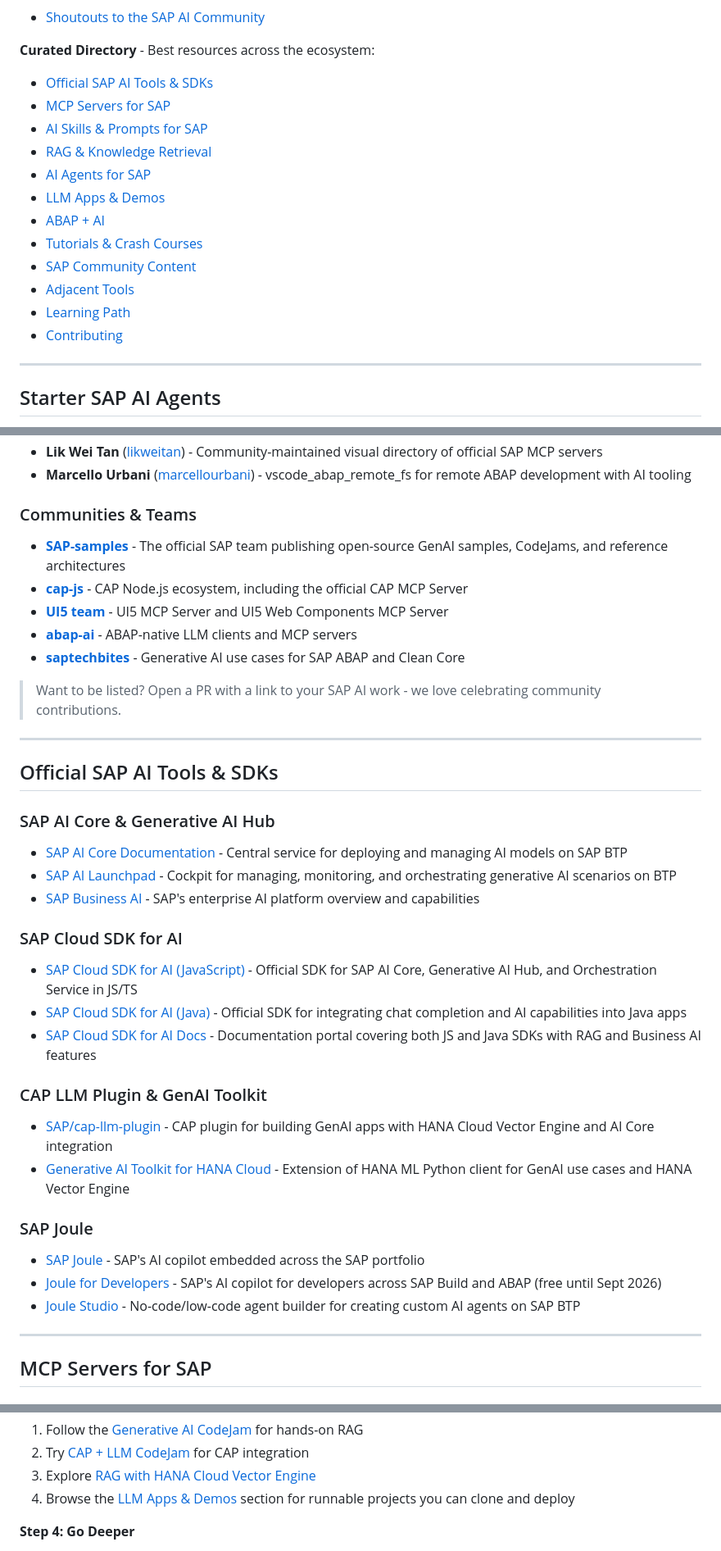
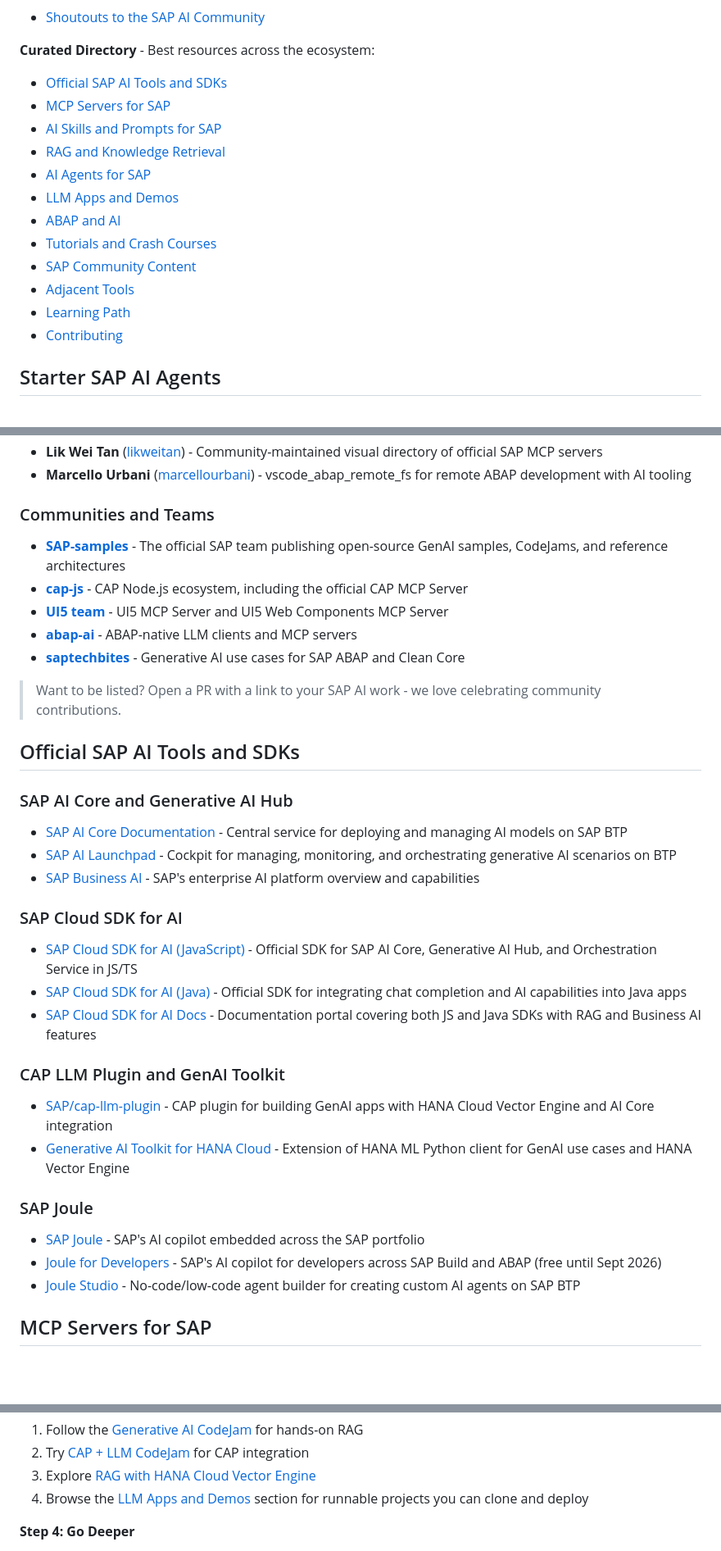
Before and after one commit to vigneshbarani24/awesome-sap-ai, a Markdown page: README.md, 3 parts joined by grey strips. Shown at 82% size. Drawn GitHub-style; blank space fills up the shorter version.

```diff
--- a/README.md
+++ b/README.md
@@ -53,20 +49,18 @@
 
 **Curated Directory** - Best resources across the ecosystem:
 
-- [Official SAP AI Tools & SDKs](#official-sap-ai-tools--sdks)
+- [Official SAP AI Tools and SDKs](#official-sap-ai-tools-and-sdks)
 - [MCP Servers for SAP](#mcp-servers-for-sap)
-- [AI Skills & Prompts for SAP](#ai-skills--prompts-for-sap)
-- [RAG & Knowledge Retrieval](#rag--knowledge-retrieval)
+- [AI Skills and Prompts for SAP](#ai-skills-and-prompts-for-sap)
+- [RAG and Knowledge Retrieval](#rag-and-knowledge-retrieval)
 - [AI Agents for SAP](#ai-agents-for-sap)
-- [LLM Apps & Demos](#llm-apps--demos)
-- [ABAP + AI](#abap--ai)
-- [Tutorials & Crash Courses](#tutorials--crash-courses)
+- [LLM Apps and Demos](#llm-apps-and-demos)
+- [ABAP and AI](#abap-and-ai)
+- [Tutorials and Crash Courses](#tutorials-and-crash-courses)
 - [SAP Community Content](#sap-community-content)
 - [Adjacent Tools](#adjacent-tools)
 - [Learning Path](#learning-path)
 - [Contributing](#contributing)
-
----
 
 ## Starter SAP AI Agents
 
@@ -130,7 +116,7 @@ streamlit run <project_name>.py
 *   **Lik Wei Tan** ([likweitan](https://github.com/likweitan)) - Community-maintained visual directory of official SAP MCP servers
 *   **Marcello Urbani** ([marcellourbani](https://github.com/marcellourbani)) - vscode_abap_remote_fs for remote ABAP development with AI tooling
 
-### Communities & Teams
+### Communities and Teams
 
 *   **[SAP-samples](https://github.com/SAP-samples)** - The official SAP team publishing open-source GenAI samples, CodeJams, and reference architectures
 *   **[cap-js](https://github.com/cap-js)** - CAP Node.js ecosystem, including the official CAP MCP Server
@@ -140,11 +126,9 @@ streamlit run <project_name>.py
 
 > Want to be listed? Open a PR with a link to your SAP AI work - we love celebrating community contributions.
 
----
+## Official SAP AI Tools and SDKs
 
-## Official SAP AI Tools & SDKs
-
-### SAP AI Core & Generative AI Hub
+### SAP AI Core and Generative AI Hub
 
 *   [SAP AI Core Documentation](https://help.sap.com/docs/sap-ai-core/sap-ai-core-service-guide/generative-ai-hub-in-sap-ai-core) - Central service for deploying and managing AI models on SAP BTP
 *   [SAP AI Launchpad](https://help.sap.com/docs/ai-launchpad) - Cockpit for managing, monitoring, and orchestrating generative AI scenarios on BTP
@@ -156,7 +140,7 @@ streamlit run <project_name>.py
 *   [SAP Cloud SDK for AI (Java)](https://github.com/SAP/ai-sdk-java) - Official SDK for integrating chat completion and AI capabilities into Java apps
 *   [SAP Cloud SDK for AI Docs](https://sap.github.io/ai-sdk/) - Documentation portal covering both JS and Java SDKs with RAG and Business AI features
 
-### CAP LLM Plugin & GenAI Toolkit
+### CAP LLM Plugin and GenAI Toolkit
 
 *   [SAP/cap-llm-plugin](https://github.com/SAP/cap-llm-plugin) - CAP plugin for building GenAI apps with HANA Cloud Vector Engine and AI Core integration
 *   [Generative AI Toolkit for HANA Cloud](https://github.com/SAP/generative-ai-toolkit-for-sap-hana-cloud) - Extension of HANA ML Python client for GenAI use cases and HANA Vector Engine
@@ -166,8 +150,6 @@ streamlit run <project_name>.py
 *   [SAP Joule](https://www.sap.com/products/artificial-intelligence/ai-assistant.html) - SAP's AI copilot embedded across the SAP portfolio
 *   [Joule for Developers](https://www.sap.com/products/artificial-intelligence/joule-for-developers.html) - SAP's AI copilot for developers across SAP Build and ABAP (free until Sept 2026)
 *   [Joule Studio](https://help.sap.com/docs/joule) - No-code/low-code agent builder for creating custom AI agents on SAP BTP
-
----
 
 ## MCP Servers for SAP
 
@@ -359,7 +323,7 @@ If you're new to AI in SAP, here's a recommended path:
 1. Follow the [Generative AI CodeJam](https://github.com/SAP-samples/generative-ai-codejam) for hands-on RAG
 2. Try [CAP + LLM CodeJam](https://github.com/SAP-samples/codejam-cap-llm) for CAP integration
 3. Explore [RAG with HANA Cloud Vector Engine](https://github.com/SAP-samples/cap-ai-vector-engine-sample)
-4. Browse the [LLM Apps & Demos](#llm-apps--demos) section for runnable projects you can clone and deploy
+4. Browse the [LLM Apps and Demos](#llm-apps-and-demos) section for runnable projects you can clone and deploy
 
 **Step 4: Go Deeper**
 1. Build custom agents with [Joule Studio](https://help.sap.com/docs/joule) or [SAP Cloud SDK for AI](https://github.com/SAP/ai-sdk-js)
```
Also changed, not shown: other parts of README.md (+8 -42 lines).
